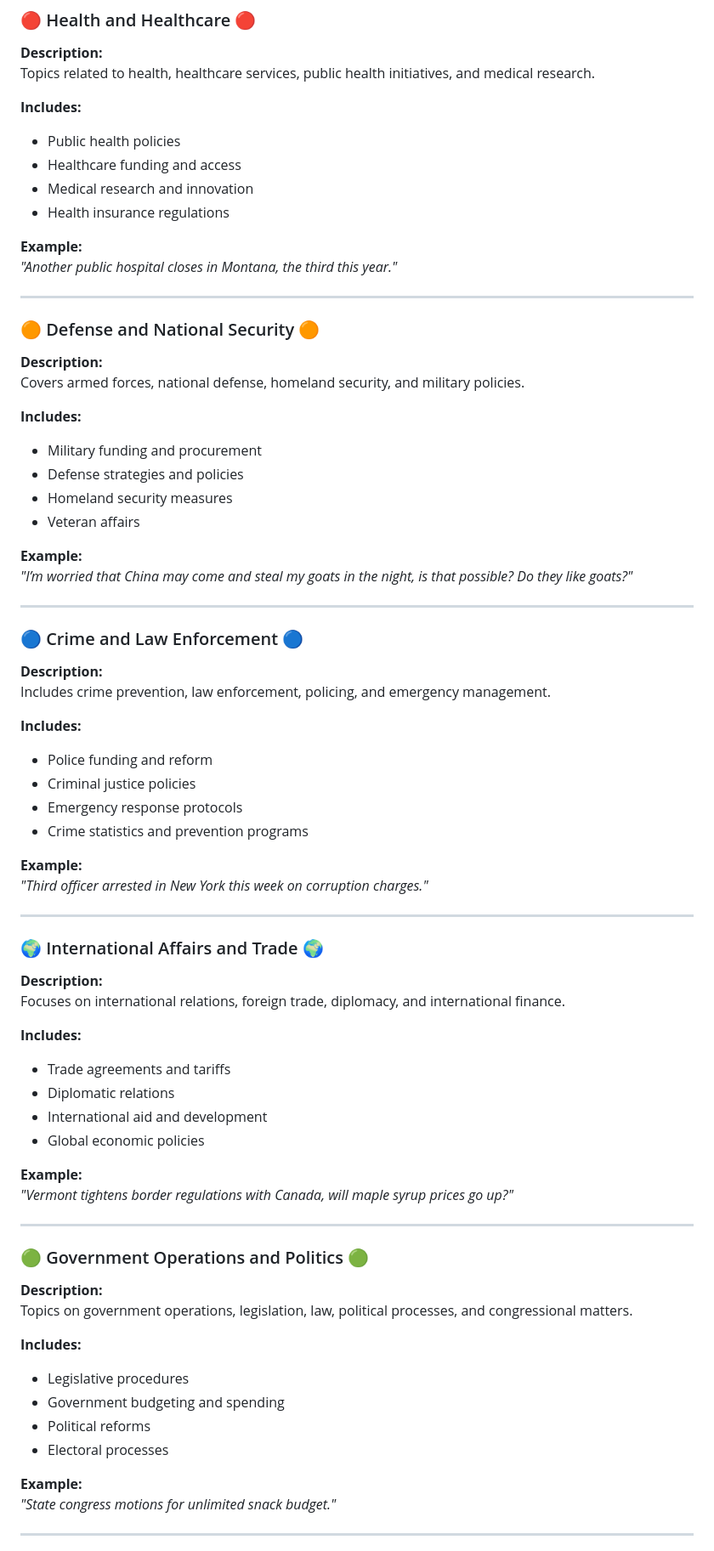
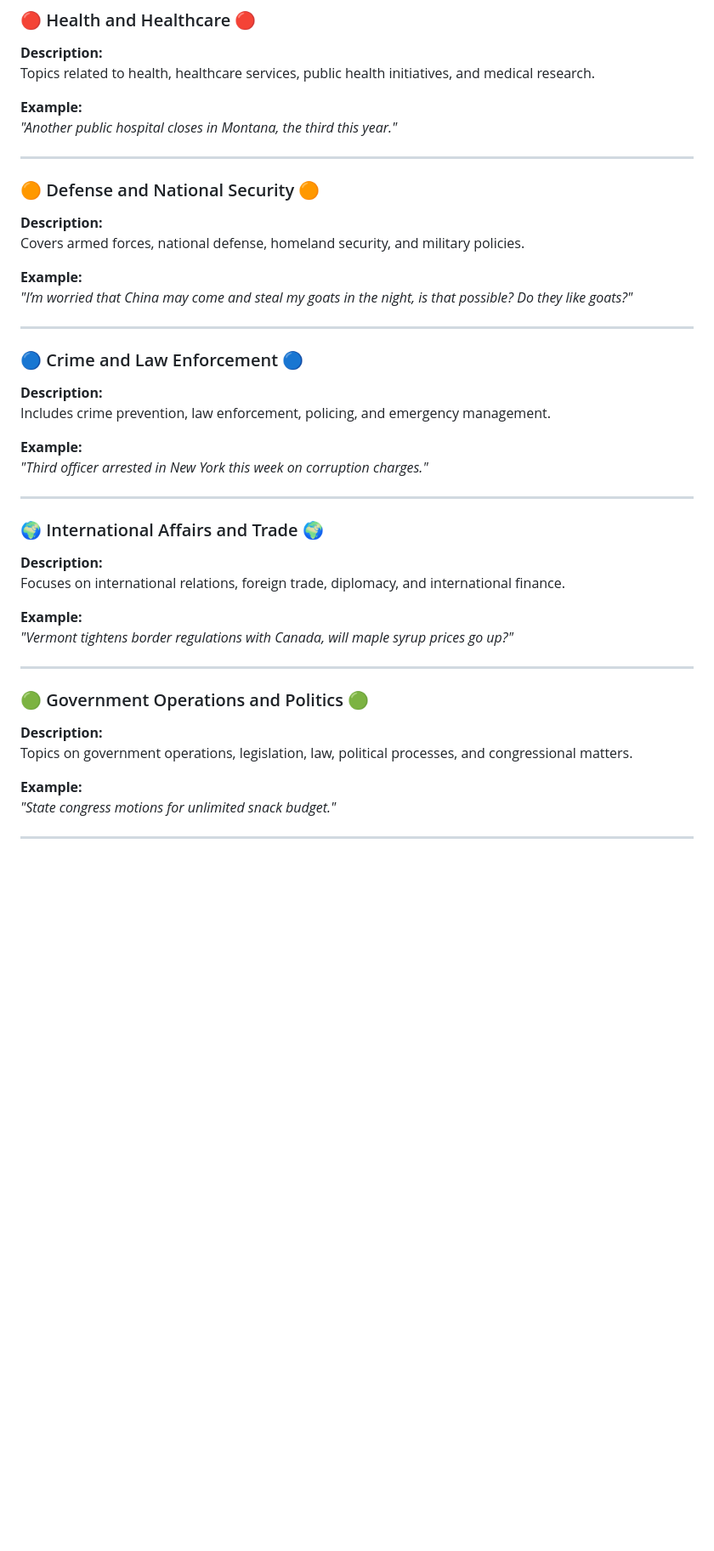
Before and after one commit to The-Policy-Posse/Social_Media_Final, a Markdown page: README.md, the part around the change printed below. Shown: that part at 85% size. GitHub-like rendering; blank space fills up the shorter version.

```diff
--- a/README.md
+++ b/README.md
@@ -118,12 +118,6 @@ The `Reddit_Data_Scrapers` folder contains scripts designed for efficient and la
 **Description:**
 Topics related to health, healthcare services, public health initiatives, and medical research.
 
-**Includes:**
-- Public health policies
-- Healthcare funding and access
-- Medical research and innovation
-- Health insurance regulations
-
 **Example:**
 *"Another public hospital closes in Montana, the third this year."*
 
@@ -133,11 +127,6 @@ Topics related to health, healthcare services, public health initiatives, and me
 **Description:**
 Covers armed forces, national defense, homeland security, and military policies.
 
-**Includes:**
-- Military funding and procurement
-- Defense strategies and policies
-- Homeland security measures
-- Veteran affairs
 
 **Example:**
 *"I’m worried that China may come and steal my goats in the night, is that possible? Do they like goats?"*
@@ -148,11 +137,6 @@ Covers armed forces, national defense, homeland security, and military policies.
 **Description:**
 Includes crime prevention, law enforcement, policing, and emergency management.
 
-**Includes:**
-- Police funding and reform
-- Criminal justice policies
-- Emergency response protocols
-- Crime statistics and prevention programs
 
 **Example:**
 *"Third officer arrested in New York this week on corruption charges."*
@@ -163,11 +147,6 @@ Includes crime prevention, law enforcement, policing, and emergency management.
 **Description:**
 Focuses on international relations, foreign trade, diplomacy, and international finance.
 
-**Includes:**
-- Trade agreements and tariffs
-- Diplomatic relations
-- International aid and development
-- Global economic policies
 
 **Example:**
 *"Vermont tightens border regulations with Canada, will maple syrup prices go up?"*
@@ -178,11 +157,6 @@ Focuses on international relations, foreign trade, diplomacy, and international
 **Description:**
 Topics on government operations, legislation, law, political processes, and congressional matters.
 
-**Includes:**
-- Legislative procedures
-- Government budgeting and spending
-- Political reforms
-- Electoral processes
 
 **Example:**
 *"State congress motions for unlimited snack budget."*
```
Also changed, not shown: other parts of README.md (+0 -47 lines).
